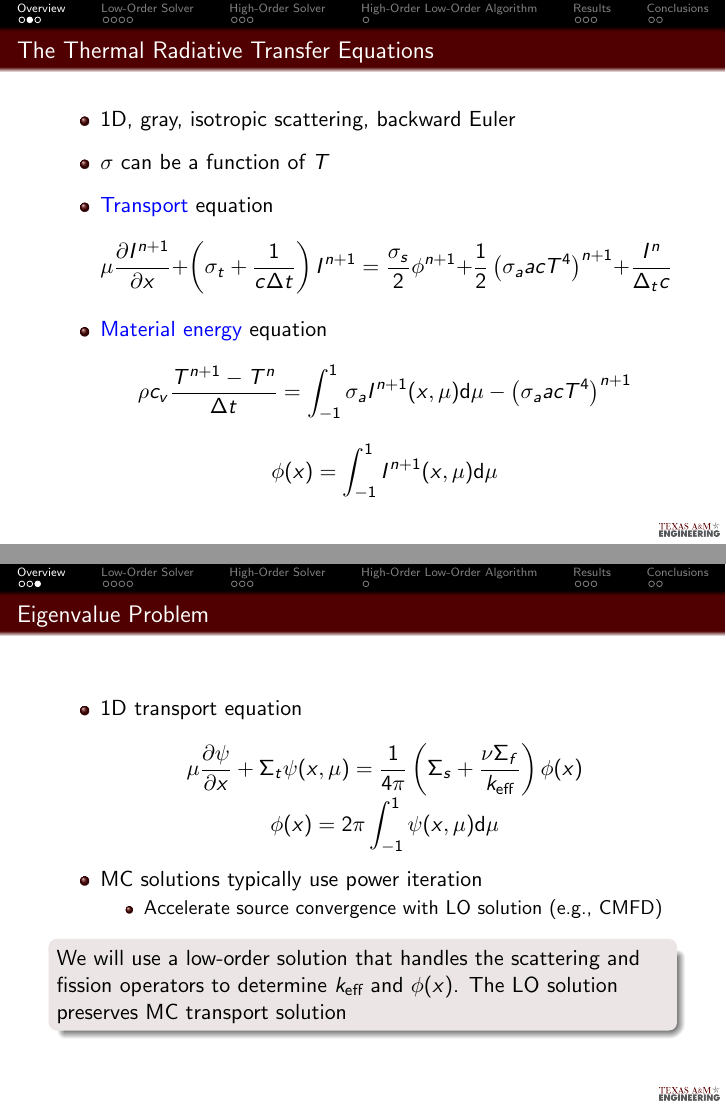
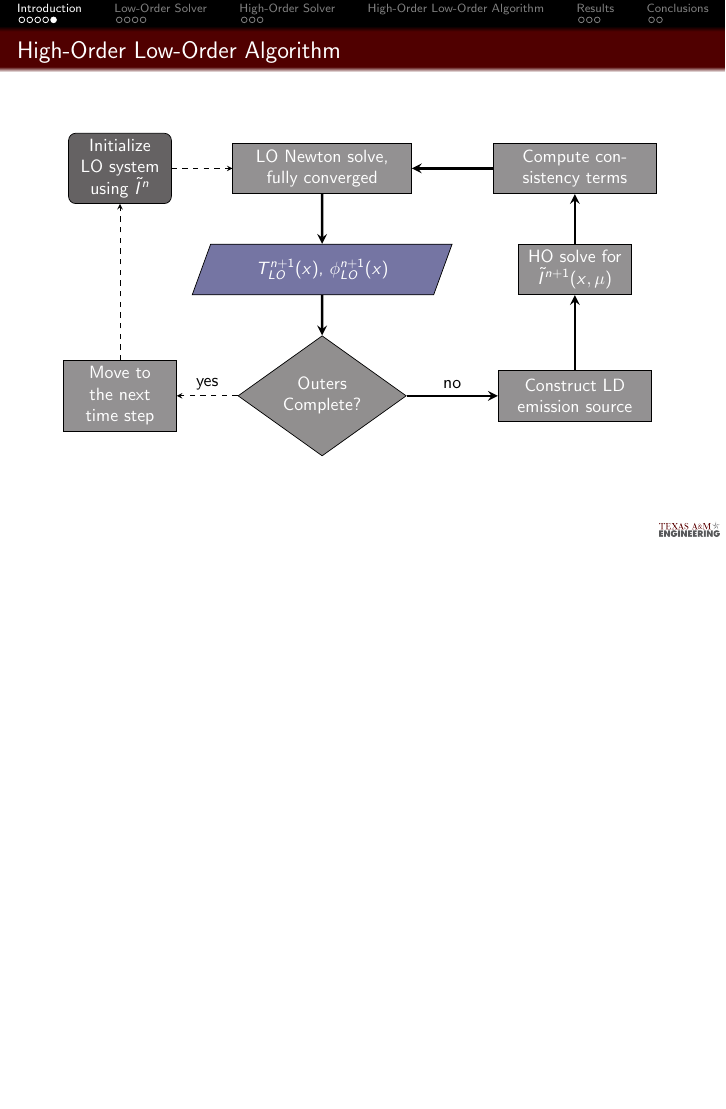
Before and after one commit to sbolding/mnc_beamer, LaTeX slides (pres.tex): pages 4 and 5 of 22 before the commit and page 7 of 23 after it, the two joined at a grey line, the shorter picture padded with empty space. Compiled offline with pdfLaTeX.

Commit message:
Got it rolling from home

```diff
--- a/pres.tex
+++ b/pres.tex
@@ -122,9 +123,9 @@ centered, draw=black, fill=Gray!,text=white]
   % This will typeset only the frames (or slides) that have the given label ("current" in this case).
 
 \title{A High-Order Low-Order Algorithm with Exponentially-Convergent Monte Carlo for
-    $k$-Eigenvalue Problems}
+    Thermal Radiative Transfer}
 \author{{\large Simon Bolding and Jim Morel}}
-\date{11 November 2014 \\ \vspace{0.05in} {ANS Winter Meeting}}
+\date{11 November 2014 \\ \vspace{0.05in} {SIAM CSE 2015}}
 \subject{}
 %\institute{Los Alamos National Laboratory}
 
@@ -161,5 +162,5 @@ subsectionstyle=hide
 \end{frame}
 
 
-\section{Overview}
+\section{Introduction}
 
@@ -190,56 +231,36 @@ subsectionstyle=hide
         \end{itemize}
 \end{frame}
 
-
 \begin{frame}
-    \frametitle{The Thermal Radiative Transfer Equations}
-    \begin{itemize}
-        \item 1D, gray, isotropic scattering, backward Euler
-        \item $\sigma$ can be a function of $T$
-        \item \colb{Transport} equation
-    \begin{equation*}
-\mu \pderiv{I^{n+1}}{x} + \left(\sigma_t + \frac{1}{c \Delta t }\right) I^{n+1}
-= \frac{\sigma_s}{2} \phi^{n+1} +\frac{1}{2} \left(\sigma_a a c T^4
-\right)^{n+1} + \frac{I^n}{\Delta_t c}
-    \end{equation*}
-    \pause
-    \vspace{-0.2in}
-\item \colb{Material energy} equation
-        \begin{equation*}
-\rho c_v \frac{T^{n+1} - T^n}{\Delta t} = \int_{-1}^{1} \sigma_a I^{n+1}(x,\mu)
-\d\mu - \left(\sigma_a a c T^4\right)^{n+1}
-    \end{equation*}
-\begin{equation*}
-    \phi(x) = \int_{-1}^1 I^{n+1}(x,\mu) \d\mu
-\end{equation*}
-\end{itemize}
+    \frametitle{High-Order Low-Order Algorithm}
+    %\fontsize{9}{5.0}\selectfont
+        \resizebox{0.99\linewidth}{!}{
+    \fontsize{10}{12.0}\selectfont
+    \begin{tikzpicture}[node distance=2cm]
+        \node (start) [startstop] {Initialize LO system using $\tilde{I}^n$};
+        \node (in1) [process, right of=start, xshift=2cm, text width=3.3cm]  {
+        {LO Newton solve, fully converged}};%{LO solve:\vspace{0.041in}        $\B D(\mu^{HO})\Phi = \frac{1}{\keff}\B F\Phi$};
+        \node (pro1) [io, below of=in1] {$T_{LO}^{n+1}(x)$, $\phi_{LO}^{n+1}(x)$};
+        \node (dec1) [decision, below of=pro1, yshift=-0.5cm, text width=1.74cm] {Outers Complete?};
+        \node (pro2a) [process, left of=dec1, xshift=-2.0cm] {Move to the next time step};
+        \node (srcs) [process, right of=dec1, xshift=3.0cm, text width=2.8cm] {
+        {Construct LD emission source}};
+        \node (pro2b) [process, above of=srcs, yshift=0.5cm] {{HO solve
+        for $\tilde I^{n+1}(x,\mu)$}};
+        \node (cons) [process, above of=pro2b, text width=3.0cm] {{Compute consistency
+        terms}};
+        \draw [arrow1] (start) -- (in1);
+        \draw [arrow] (in1) -- (pro1);
+        \draw [arrow] (pro1) -- (dec1);
+        \draw [arrow] (srcs) -- (pro2b);
+        \draw [arrow] (dec1.east) -- node[anchor=south] {no} (srcs);
+        \draw [arrow1] (dec1.west) -- node[anchor=south] {yes} (pro2a);
+        \draw [arrow1] (pro2a) -- (start);
+        \draw [arrow] (pro2b) -- (cons);
+        \draw [arrow] (cons) -- (in1);
+    \end{tikzpicture}
+}
 \end{frame}
-
-\begin{frame}
-    \frametitle{Eigenvalue Problem}
-    \begin{itemize}
-        \item 1D transport equation
-    \begin{equation*}
-    \mu \pderiv{\psi}{x} + \Sigma_t \psi(x,\mu)
-    = \frac{1}{4\pi}\left(\Sigma_s  + \frac{\nu \Sigma_f}{\keff}
-    \right) \phi(x)
-    \end{equation*}
-    \pause
-    \vspace{-0.2in}
-\begin{equation*}
-    \phi(x) = 2 \pi \int_{-1}^1 \psi(x,\mu) \d\mu
-\end{equation*}
-    \item MC solutions typically use power iteration
-        \begin{itemize}
-            \item Accelerate source convergence with LO solution (e.g., CMFD)
-        \end{itemize}
-        \begin{block}{} We will use a low-order solution that handles the scattering
-        and fission operators to determine $\keff$ and $\phi(x)$. The LO solution preserves MC transport solution\end{block}
-\end{itemize}
-\end{frame}
-
-
-
 
 
 
```
Also changed, not shown: pres.pdf, pres.tex (98 more changed lines), 7 other files.
